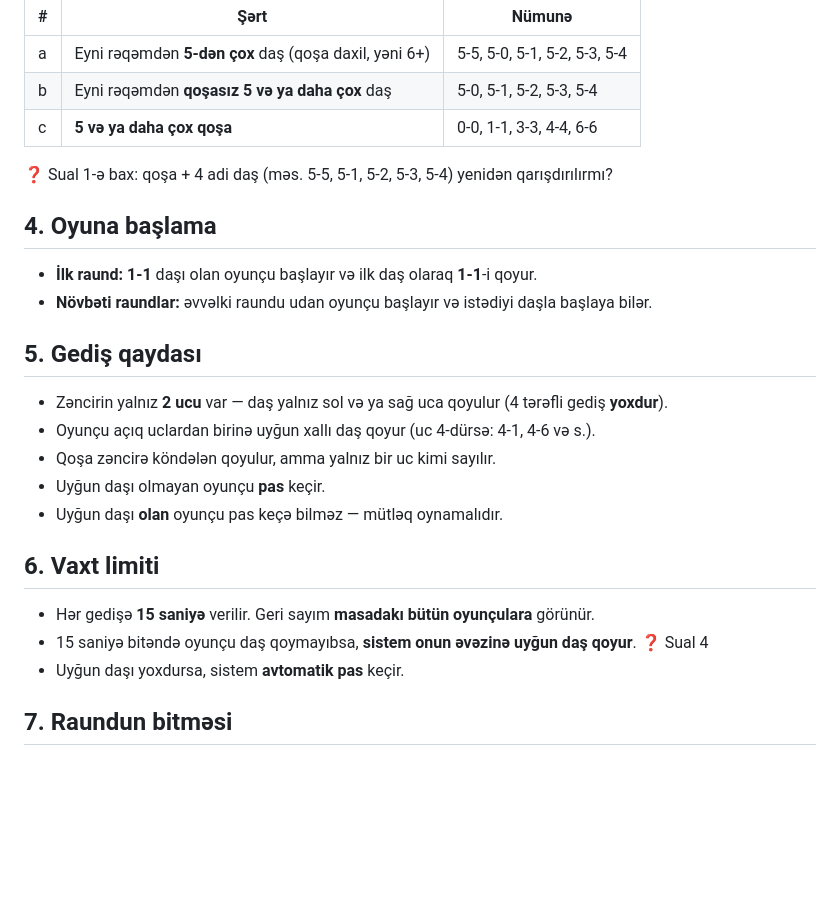
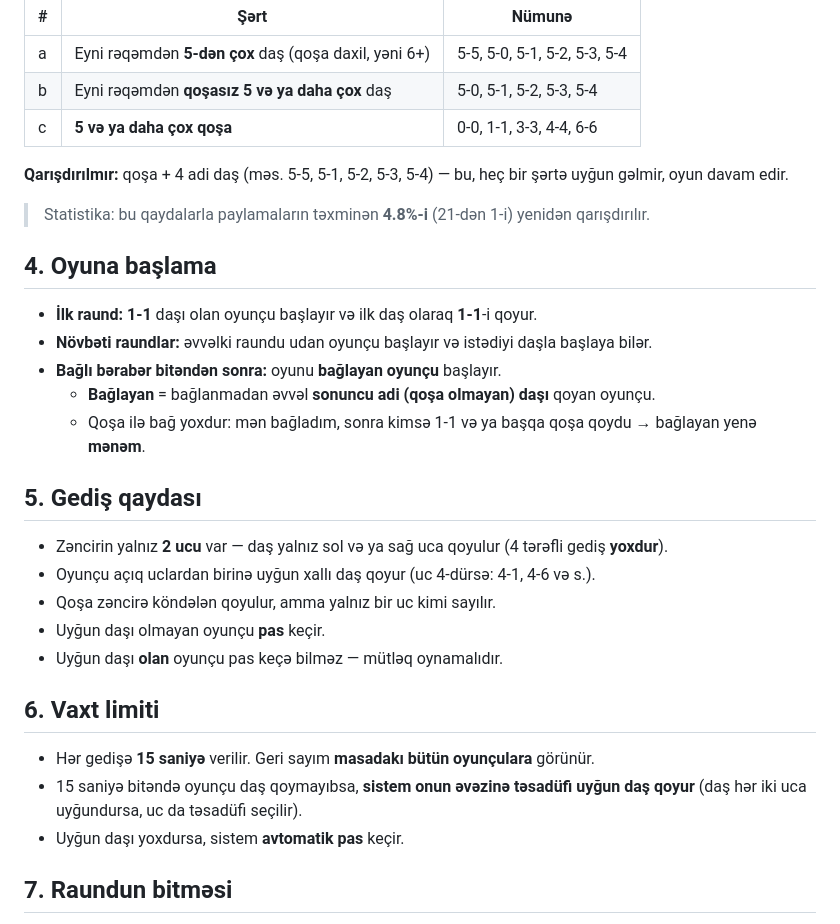
Before and after one commit to sinanjafarzade/datalens-ai, a Markdown page: dominoes/QAYDALAR.md, the part around one of its changes. Rendered like a GitHub page; blank space fills up the shorter version.

```diff
--- a/dominoes/QAYDALAR.md
+++ b/dominoes/QAYDALAR.md
@@ -30,12 +30,17 @@ Paylamadan sonra **hər hansı bir oyunçunun** əlində aşağıdakılardan bir
 | b | Eyni rəqəmdən **qoşasız 5 və ya daha çox** daş | 5-0, 5-1, 5-2, 5-3, 5-4 |
 | c | **5 və ya daha çox qoşa** | 0-0, 1-1, 3-3, 4-4, 6-6 |
 
-❓ Sual 1-ə bax: qoşa + 4 adi daş (məs. 5-5, 5-1, 5-2, 5-3, 5-4) yenidən qarışdırılırmı?
+**Qarışdırılmır:** qoşa + 4 adi daş (məs. 5-5, 5-1, 5-2, 5-3, 5-4) — bu, heç bir şərtə uyğun gəlmir, oyun davam edir.
+
+> Statistika: bu qaydalarla paylamaların təxminən **4.8%-i** (21-dən 1-i) yenidən qarışdırılır.
 
 ## 4. Oyuna başlama
 
 - **İlk raund:** **1-1** daşı olan oyunçu başlayır və ilk daş olaraq **1-1**-i qoyur.
 - **Növbəti raundlar:** əvvəlki raundu udan oyunçu başlayır və istədiyi daşla başlaya bilər.
+- **Bağlı bərabər bitəndən sonra:** oyunu **bağlayan oyunçu** başlayır.
+  - **Bağlayan** = bağlanmadan əvvəl **sonuncu adi (qoşa olmayan) daşı** qoyan oyunçu.
+  - Qoşa ilə bağ yoxdur: mən bağladım, sonra kimsə 1-1 və ya başqa qoşa qoydu → bağlayan yenə **mənəm**.
 
 ## 5. Gediş qaydası
 
@@ -48,7 +53,7 @@ Paylamadan sonra **hər hansı bir oyunçunun** əlində aşağıdakılardan bir
 ## 6. Vaxt limiti
 
 - Hər gedişə **15 saniyə** verilir. Geri sayım **masadakı bütün oyunçulara** görünür.
-- 15 saniyə bitəndə oyunçu daş qoymayıbsa, **sistem onun əvəzinə uyğun daş qoyur**. ❓ Sual 4
+- 15 saniyə bitəndə oyunçu daş qoymayıbsa, **sistem onun əvəzinə təsadüfi uyğun daş qoyur** (daş hər iki uca uyğundursa, uc da təsadüfi seçilir).
 - Uyğun daşı yoxdursa, sistem **avtomatik pas** keçir.
 
 ## 7. Raundun bitməsi
```
Also changed, not shown: other parts of dominoes/QAYDALAR.md (+31 -21 lines).
